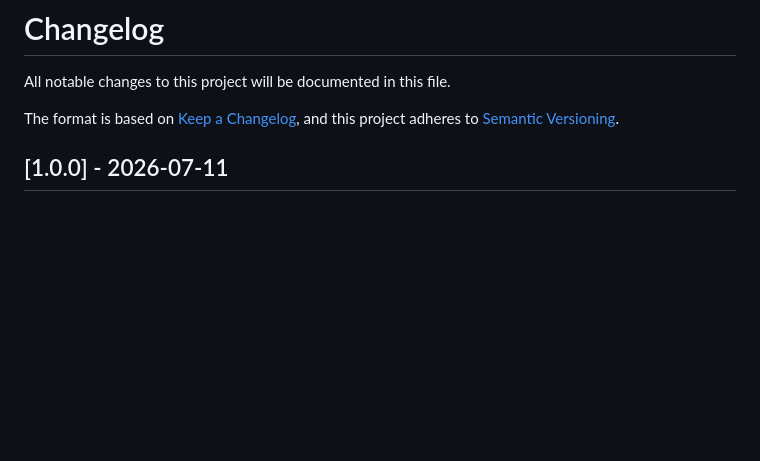
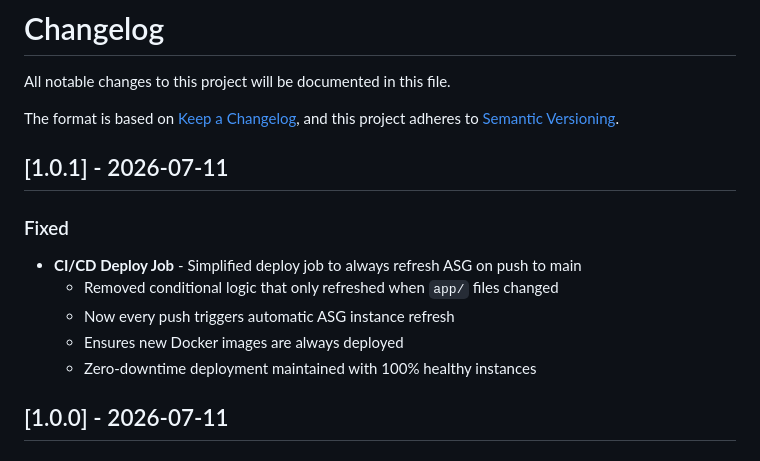
Before and after one commit to OsikanyiTheDev/startuphub-infrastructure, a Markdown page: CHANGELOG.md, the part around the change. GitHub-like rendering; blank space fills up the shorter version.

```diff
--- a/CHANGELOG.md
+++ b/CHANGELOG.md
@@ -4,6 +4,15 @@ All notable changes to this project will be documented in this file.
 
 The format is based on [Keep a Changelog](https://keepachangelog.com/en/1.0.0/),
 and this project adheres to [Semantic Versioning](https://semver.org/spec/v2.0.0.html).
+
+## [1.0.1] - 2026-07-11
+
+### Fixed
+- **CI/CD Deploy Job** - Simplified deploy job to always refresh ASG on push to main
+  - Removed conditional logic that only refreshed when `app/` files changed
+  - Now every push triggers automatic ASG instance refresh
+  - Ensures new Docker images are always deployed
+  - Zero-downtime deployment maintained with 100% healthy instances
 
 ## [1.0.0] - 2026-07-11
 
```
